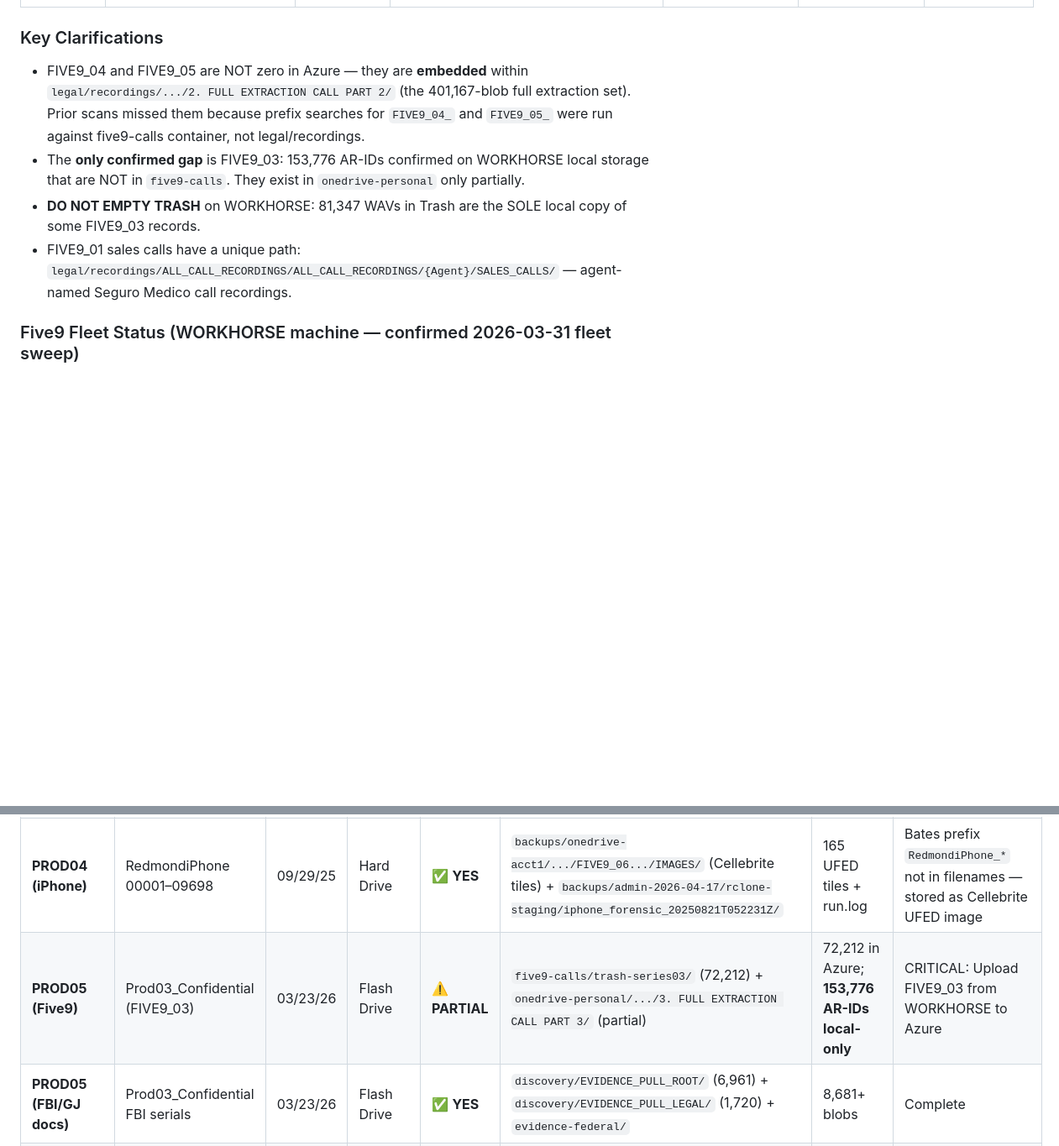
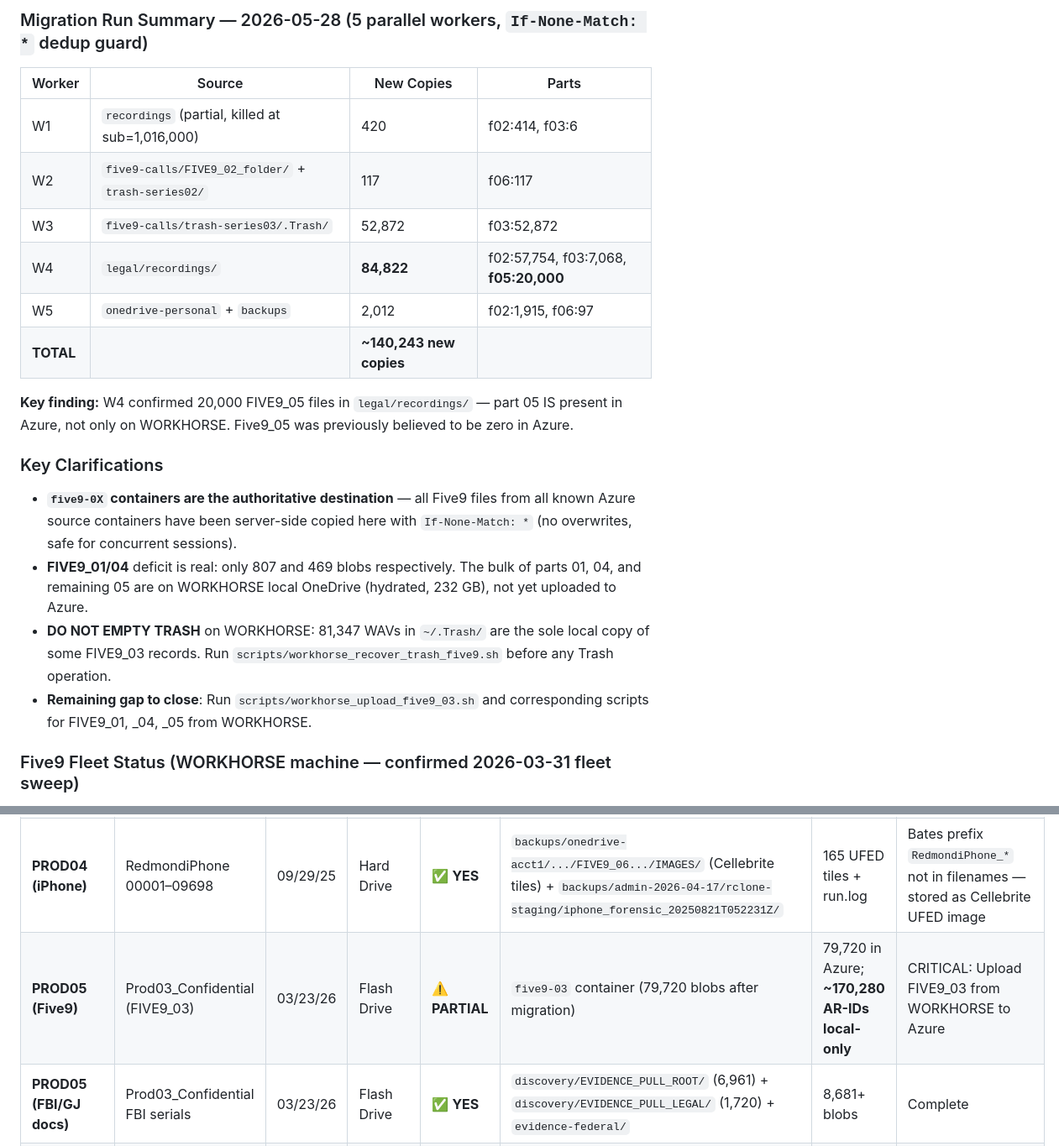
Before and after one commit to alanredmond23-bit/blob-container-inventory, a Markdown page: artifacts/AZURE_SCAN_RESULTS.md, 2 parts joined by grey strips. Shown at 84% size. Rendered like a GitHub page; blank space fills up the shorter version.

```diff
--- a/artifacts/AZURE_SCAN_RESULTS.md
+++ b/artifacts/AZURE_SCAN_RESULTS.md
@@ -23,9 +38,21 @@ Sources: DISCOVERY_LOG.md (2026-05-26), WORKHORSE TAB2-SUMMARY.md, FIVE9_COVERAG
+### Migration Run Summary — 2026-05-28 (5 parallel workers, `If-None-Match: *` dedup guard)
+
+| Worker | Source | New Copies | Parts |
+|--------|--------|-----------|-------|
+| W1 | `recordings` (partial, killed at sub=1,016,000) | 420 | f02:414, f03:6 |
+| W2 | `five9-calls/FIVE9_02_folder/` + `trash-series02/` | 117 | f06:117 |
+| W3 | `five9-calls/trash-series03/.Trash/` | 52,872 | f03:52,872 |
+| W4 | `legal/recordings/` | **84,822** | f02:57,754, f03:7,068, **f05:20,000** |
+| W5 | `onedrive-personal` + `backups` | 2,012 | f02:1,915, f06:97 |
+| **TOTAL** | | **~140,243 new copies** | |
+
+**Key finding:** W4 confirmed 20,000 FIVE9_05 files in `legal/recordings/` — part 05 IS present in Azure, not only on WORKHORSE. Five9_05 was previously believed to be zero in Azure.
 
 ### Key Clarifications
-- FIVE9_04 and FIVE9_05 are NOT zero in Azure — they are **embedded** within `legal/recordings/.../2. FULL EXTRACTION CALL PART 2/` (the 401,167-blob full extraction set). Prior scans missed them because prefix searches for `FIVE9_04_` and `FIVE9_05_` were run against five9-calls container, not legal/recordings.
-- The **only confirmed gap** is FIVE9_03: 153,776 AR-IDs confirmed on WORKHORSE local storage that are NOT in `five9-calls`. They exist in `onedrive-personal` only partially.
-- **DO NOT EMPTY TRASH** on WORKHORSE: 81,347 WAVs in Trash are the SOLE local copy of some FIVE9_03 records.
-- FIVE9_01 sales calls have a unique path: `legal/recordings/ALL_CALL_RECORDINGS/ALL_CALL_RECORDINGS/{Agent}/SALES_CALLS/` — agent-named Seguro Medico call recordings.
+- **`five9-0X` containers are the authoritative destination** — all Five9 files from all known Azure source containers have been server-side copied here with `If-None-Match: *` (no overwrites, safe for concurrent sessions).
+- **FIVE9_01/04** deficit is real: only 807 and 469 blobs respectively. The bulk of parts 01, 04, and remaining 05 are on WORKHORSE local OneDrive (hydrated, 232 GB), not yet uploaded to Azure.
+- **DO NOT EMPTY TRASH** on WORKHORSE: 81,347 WAVs in `~/.Trash/` are the sole local copy of some FIVE9_03 records. Run `scripts/workhorse_recover_trash_five9.sh` before any Trash operation.
+- **Remaining gap to close**: Run `scripts/workhorse_upload_five9_03.sh` and corresponding scripts for FIVE9_01, _04, _05 from WORKHORSE.
 
 ### Five9 Fleet Status (WORKHORSE machine — confirmed 2026-03-31 fleet sweep)
 - **WORKHORSE**: 1,929,095 Five9 files total; **1,638,471 WAVs hydrated** (232 GB on disk); 81,347 in Trash
@@ -46,7 +73,7 @@ Sources: DISCOVERY_LOG.md (2026-05-26), WORKHORSE TAB2-SUMMARY.md, FIVE9_COVERAG
 | **PROD04 (Walsh email)** | awalsh413 records | 09/29/25 | Hard Drive | ✅ **YES** | `backups/onedrive-acct1/` | 160,425 blobs | Complete |
 | **PROD04 (QPH1 notebook)** | QPH1 HP records | 09/29/25 | Hard Drive | ✅ **YES** | `backups/admin-2026-04-17/` + `backups/ai-data-admin-2026-04-17/` | 15,230 + 153,802 blobs | Complete |
 | **PROD04 (iPhone)** | RedmondiPhone 00001–09698 | 09/29/25 | Hard Drive | ✅ **YES** | `backups/onedrive-acct1/.../FIVE9_06.../IMAGES/` (Cellebrite tiles) + `backups/admin-2026-04-17/rclone-staging/iphone_forensic_20250821T052231Z/` | 165 UFED tiles + run.log | Bates prefix `RedmondiPhone_*` not in filenames — stored as Cellebrite UFED image |
-| **PROD05 (Five9)** | Prod03_Confidential (FIVE9_03) | 03/23/26 | Flash Drive | ⚠️ **PARTIAL** | `five9-calls/trash-series03/` (72,212) + `onedrive-personal/.../3. FULL EXTRACTION CALL PART 3/` (partial) | 72,212 in Azure; **153,776 AR-IDs local-only** | CRITICAL: Upload FIVE9_03 from WORKHORSE to Azure |
+| **PROD05 (Five9)** | Prod03_Confidential (FIVE9_03) | 03/23/26 | Flash Drive | ⚠️ **PARTIAL** | `five9-03` container (79,720 blobs after migration) | 79,720 in Azure; **~170,280 AR-IDs local-only** | CRITICAL: Upload FIVE9_03 from WORKHORSE to Azure |
 | **PROD05 (FBI/GJ docs)** | Prod03_Confidential FBI serials | 03/23/26 | Flash Drive | ✅ **YES** | `discovery/EVIDENCE_PULL_ROOT/` (6,961) + `discovery/EVIDENCE_PULL_LEGAL/` (1,720) + `evidence-federal/` | 8,681+ blobs | Complete |
 | **PROD05 (Seguro Medico)** | Prod03_Confidential | 03/23/26 | Flash Drive | ✅ **YES** | `discovery/EVIDENCE_PULL_ROOT/EVIDENCE_PULL/` + `legal-filings/RUSH_SANCTIONS/` | 8,004+ blobs | Complete |
 
```
Also changed, not shown: other parts of artifacts/AZURE_SCAN_RESULTS.md (+27 -12 lines).
